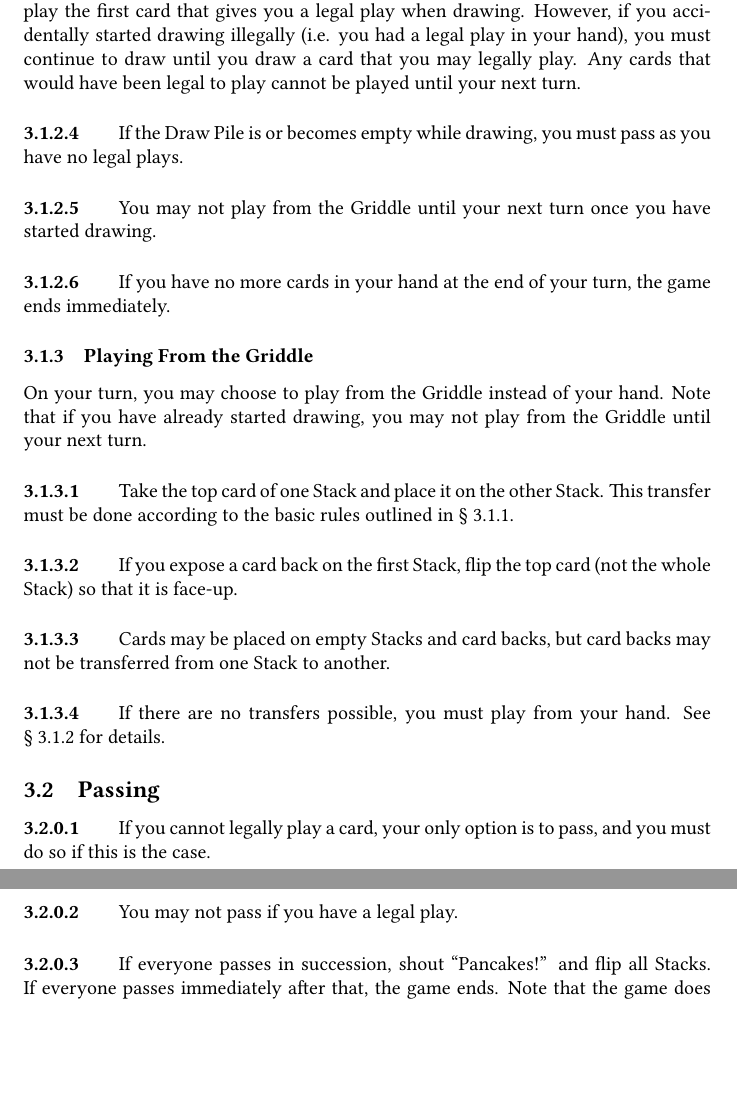
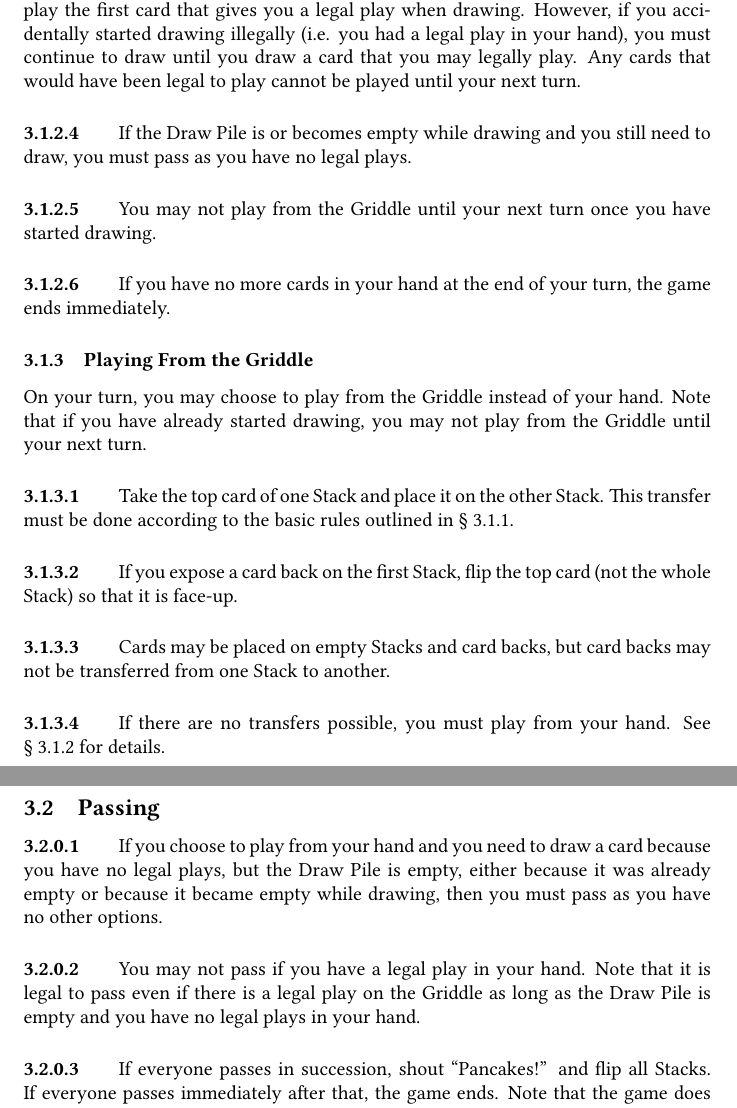
Before and after one commit to jmbtutor/pancakes, a LaTeX document (pancakes.tex): two parts of pages 3 and 4 of 5, joined at a grey line, cut so that both start at the same text, the shorter picture padded with empty space. Compiled offline with pdfLaTeX.

Commit message:
State which situations allow and require passing
Although the situations where one must pass can be derived from the
rules stated earlier, stating these situations explicity makes them
clearer.

It is legal to pass even though there is a valid move on the Griddle
because the first choice a player makes on their turn is whether to play
from the Griddle or from their hand. If the player chooses to ignore the
Griddle and play from their hand, then the lack of a legal play in their
hand would require them to pass.

If there are no legal plays on the Griddle but there are in your hand,
it is not legal to pass because even if you choose to play from the
Griddle, the lack of legal plays on the Griddle forces you to play from
your hand (3.1.3.4).

```diff
--- a/pancakes.tex
+++ b/pancakes.tex
@@ -98,7 +98,7 @@ You cannot draw if you have any legal plays in your hand and you must play the f
 However, if you accidentally started drawing illegally (i.e. you had a legal play in your hand), you must continue to draw until you draw a card that you may legally play. Any cards that would have been legal to play cannot be played until your next turn.
 
 \paragraph{}
-If the Draw Pile is or becomes empty while drawing, you must pass as you have no legal plays.
+If the Draw Pile is or becomes empty while drawing and you still need to draw, you must pass as you have no legal plays.
 
 \paragraph{}
 You may not play from the Griddle until your next turn once you have started drawing.
@@ -126,10 +126,10 @@ If there are no transfers possible, you must play from your hand. See \autoref{s
 \subsection{Passing}
 
 \paragraph{}
-If you cannot legally play a card, your only option is to pass, and you must do so if this is the case.
+If you choose to play from your hand and you need to draw a card because you have no legal plays, but the Draw Pile is empty, either because it was already empty or because it became empty while drawing, then you must pass as you have no other options.
 
 \paragraph{}
-You may not pass if you have a legal play.
+You may not pass if you have a legal play in your hand. Note that it is legal to pass even if there is a legal play on the Griddle as long as the Draw Pile is empty and you have no legal plays in your hand.
 
 \paragraph{}
 If everyone passes in succession, shout ``Pancakes!'' and flip all Stacks. If everyone passes immediately after that, the game ends. Note that the game does not end if at least one person can go; in this case, the next time everyone passes, the Stacks are flipped again according to this rule.
```
